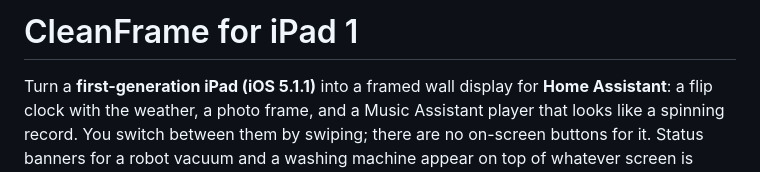
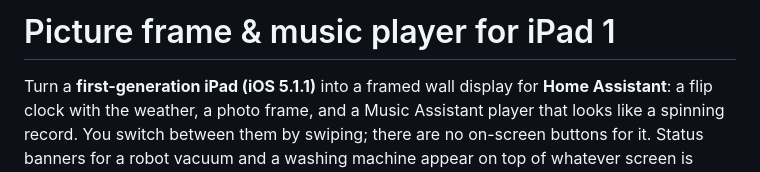
Before and after one commit to caydin21/iPad-1st-gen-picture-frame-and-music-player-over-Home-Assistant, a Markdown page: README.md, the part around the change. Rendered like a GitHub page.

```diff
--- a/README.md
+++ b/README.md
@@ -1,4 +1,4 @@
-# CleanFrame for iPad 1
+# Picture frame & music player for iPad 1
 
 Turn a **first-generation iPad (iOS 5.1.1)** into a framed wall display for **Home Assistant**: a flip clock with the weather, a photo frame, and a Music Assistant player that looks like a spinning record. You switch between them by swiping; there are no on-screen buttons for it. Status banners for a robot vacuum and a washing machine appear on top of whatever screen is showing.
 
```
